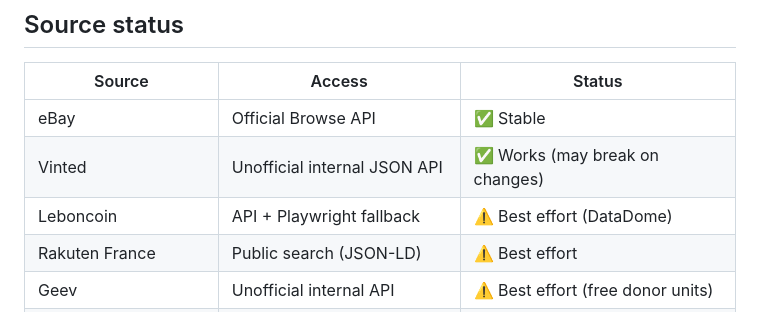
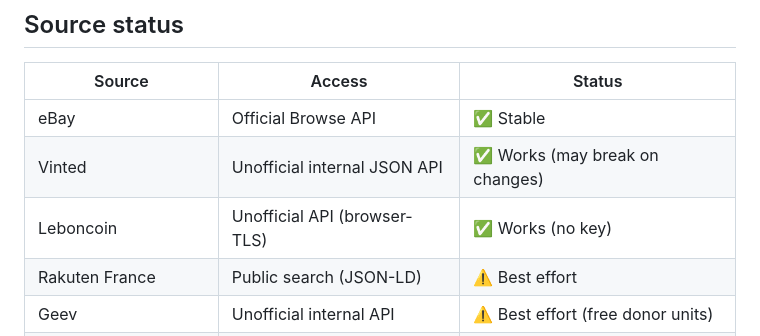
Before and after one commit to Creased/Enklask, a Markdown page: README.md, the part around the change. GitHub-like rendering.

Commit message:
Update Leboncoin source status in README
The curl_cffi browser-TLS path self-mints the DataDome cookie and works
without a key or browser, so reflect that instead of "best effort".

Co-Authored-By: Claude Opus 4.8 <noreply@anthropic.com>

```diff
--- a/README.md
+++ b/README.md
@@ -31,7 +31,7 @@ location and searches are configurable.
 |---------------------|--------------------------------|---------------------------------|
 | eBay                | Official Browse API            | ✅ Stable                       |
 | Vinted              | Unofficial internal JSON API   | ✅ Works (may break on changes) |
-| Leboncoin           | API + Playwright fallback      | ⚠️ Best effort (DataDome)       |
+| Leboncoin           | Unofficial API (browser-TLS)   | ✅ Works (no key)               |
 | Rakuten France      | Public search (JSON-LD)        | ⚠️ Best effort                  |
 | Geev                | Unofficial internal API        | ⚠️ Best effort (free donor units)|
 | Facebook Marketplace| Headless browser (logged-in)   | 🧪 Experimental (opt-in)        |
```
